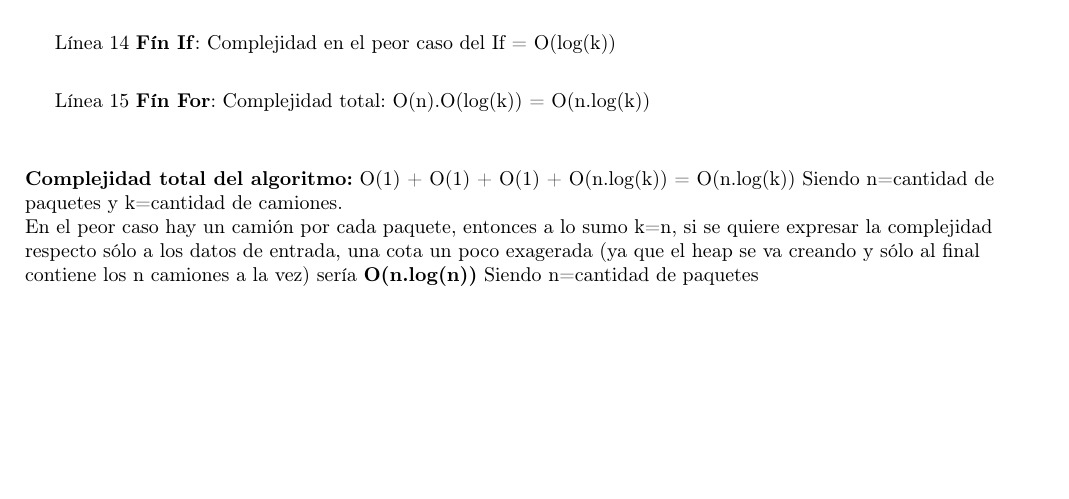
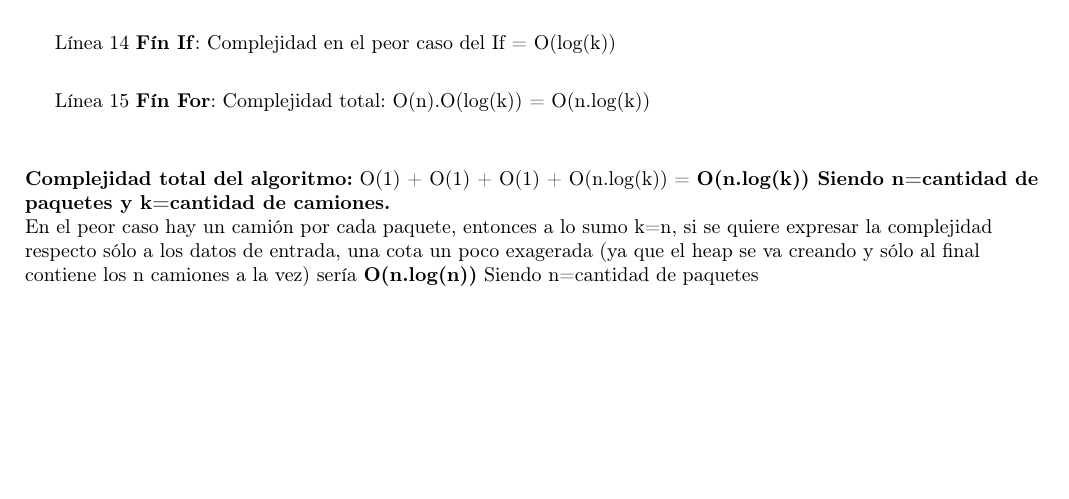
Before and after one commit to fzanollo/algoIII-TP1, a LaTeX document (informe/informe.tex, which reads informe/ej1/complejidad.tex): part of page 5 of 11, cut so that both start at the same text. Compiled offline with pdfLaTeX; a LaTeX package or settings file that is missing is left out.

Commit message:
cambios en un par de cosas del informe

```diff
--- a/informe/ej1/complejidad.tex
+++ b/informe/ej1/complejidad.tex
@@ -33,6 +33,6 @@ Línea 14 \textbf{Fín If}: Complejidad en el peor caso del If = O(log(k))\\
 Línea 15 \textbf{Fín For}: Complejidad total: O(n).O(log(k)) = O(n.log(k))\\
 
 \begin{flushleft}
-\textbf{Complejidad total del algoritmo:} O(1) + O(1) + O(1) + O(n.log(k)) = O(n.log(k)) Siendo n=cantidad de paquetes y k=cantidad de camiones.\\
+\textbf{Complejidad total del algoritmo:} O(1) + O(1) + O(1) + O(n.log(k)) = \textbf{O(n.log(k)) Siendo n=cantidad de paquetes y k=cantidad de camiones.}\\
 En el peor caso hay un camión por cada paquete, entonces a lo sumo k=n, si se quiere expresar la complejidad respecto sólo a los datos de entrada, una cota un poco exagerada (ya que el heap se va creando y sólo al final contiene los n camiones a la vez) sería \textbf{O(n.log(n))} Siendo n=cantidad de paquetes\\
 \end{flushleft}
```
Also changed, not shown: ej1/files/test1.txt (+1 -1 lines).
